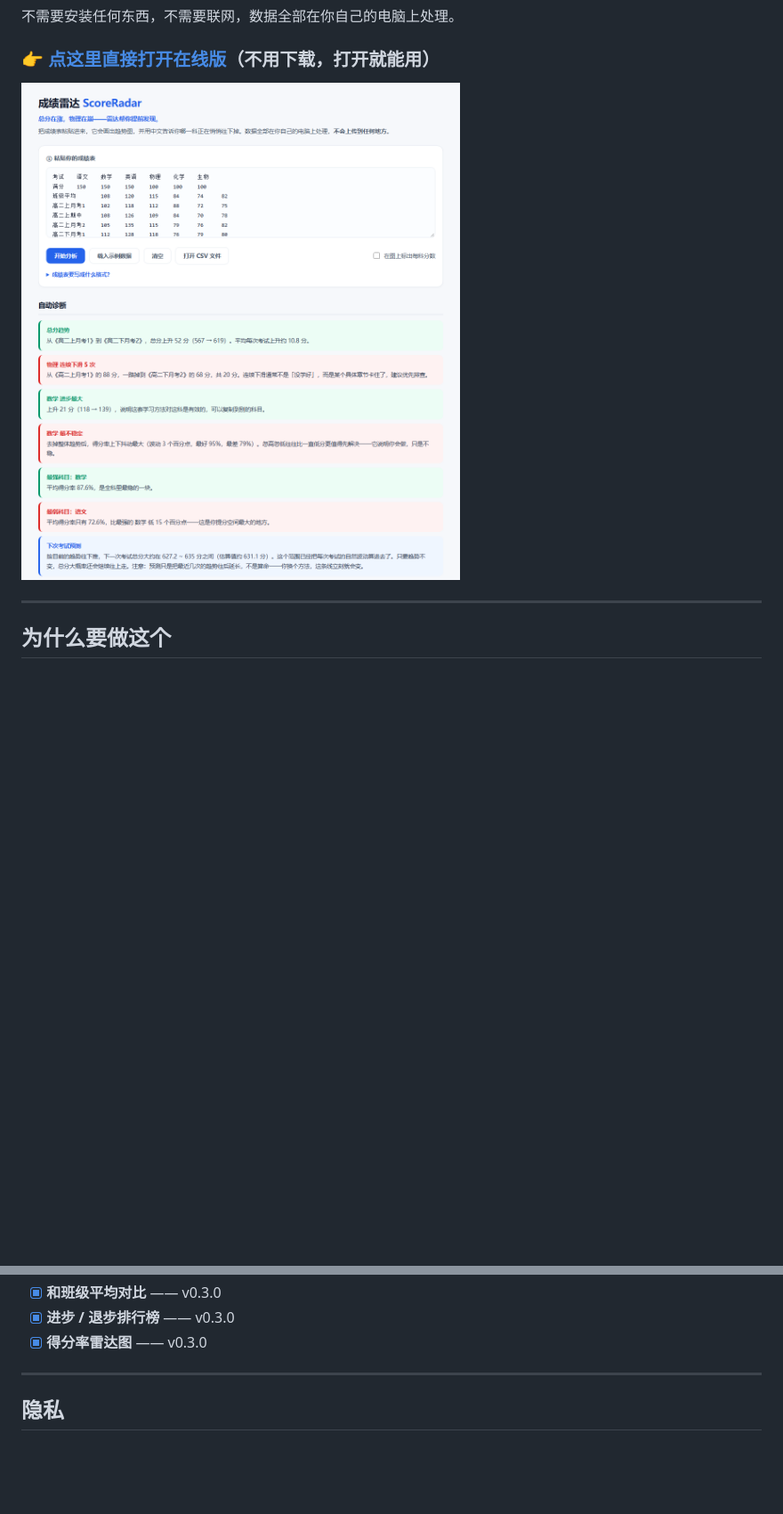
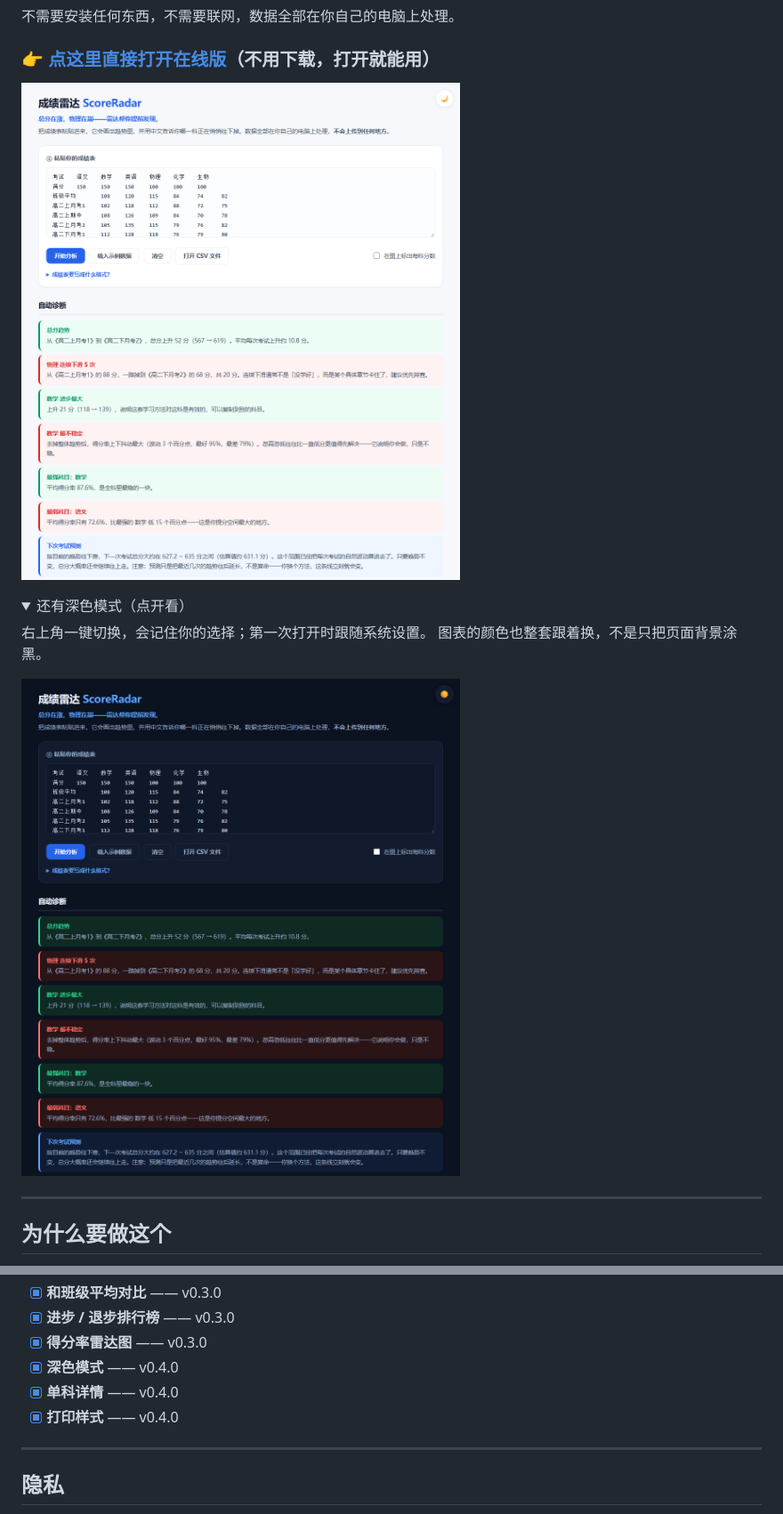
Before and after one commit to ATYC1314/score-radar, a Markdown page: README.md, 2 parts joined by grey strips. Shown at 89% size. GitHub-like rendering; pictures changed too: docs/screenshot-dark.png (added), docs/screenshot.png; folded sections open; blank space fills up the shorter version.

```diff
--- a/README.md
+++ b/README.md
@@ -13,6 +13,16 @@
 ### 👉 [**点这里直接打开在线版**](https://atyc1314.github.io/score-radar/)（不用下载，打开就能用）
 
 ![界面截图](docs/screenshot.png)
+
+<details>
+<summary>还有深色模式（点开看）</summary>
+
+右上角一键切换，会记住你的选择；第一次打开时跟随系统设置。
+图表的颜色也整套跟着换，不是只把页面背景涂黑。
+
+![深色模式](docs/screenshot-dark.png)
+
+</details>
 
 ---
 
@@ -268,6 +306,9 @@ node test.js
 - [x] **和班级平均对比** —— v0.3.0
 - [x] **进步 / 退步排行榜** —— v0.3.0
 - [x] **得分率雷达图** —— v0.3.0
+- [x] **深色模式** —— v0.4.0
+- [x] **单科详情** —— v0.4.0
+- [x] **打印样式** —— v0.4.0
 
 ---
 
```
Also changed, not shown: other parts of README.md (+33 -5 lines), CHANGELOG.md (+41 -4 lines), 3 other files.
